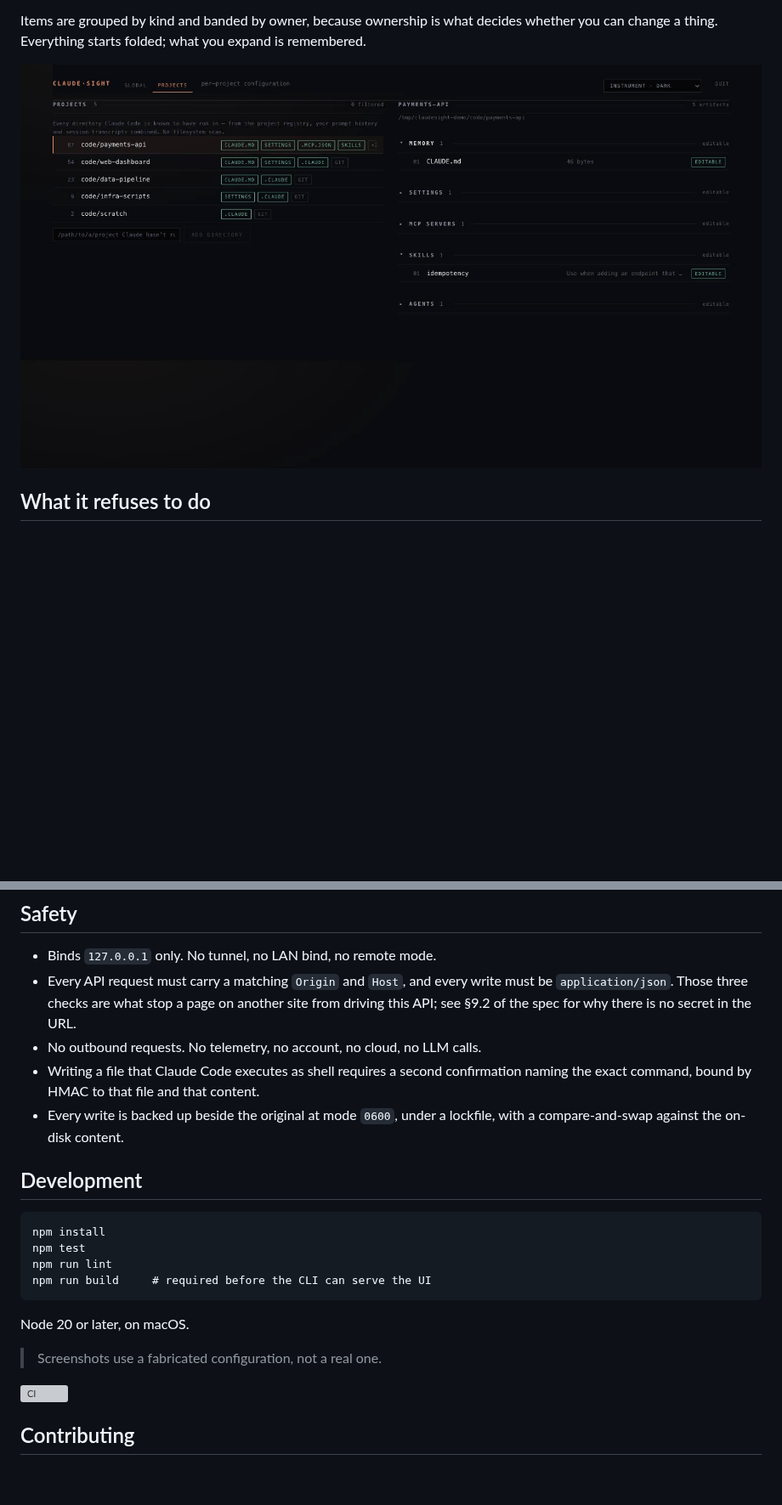
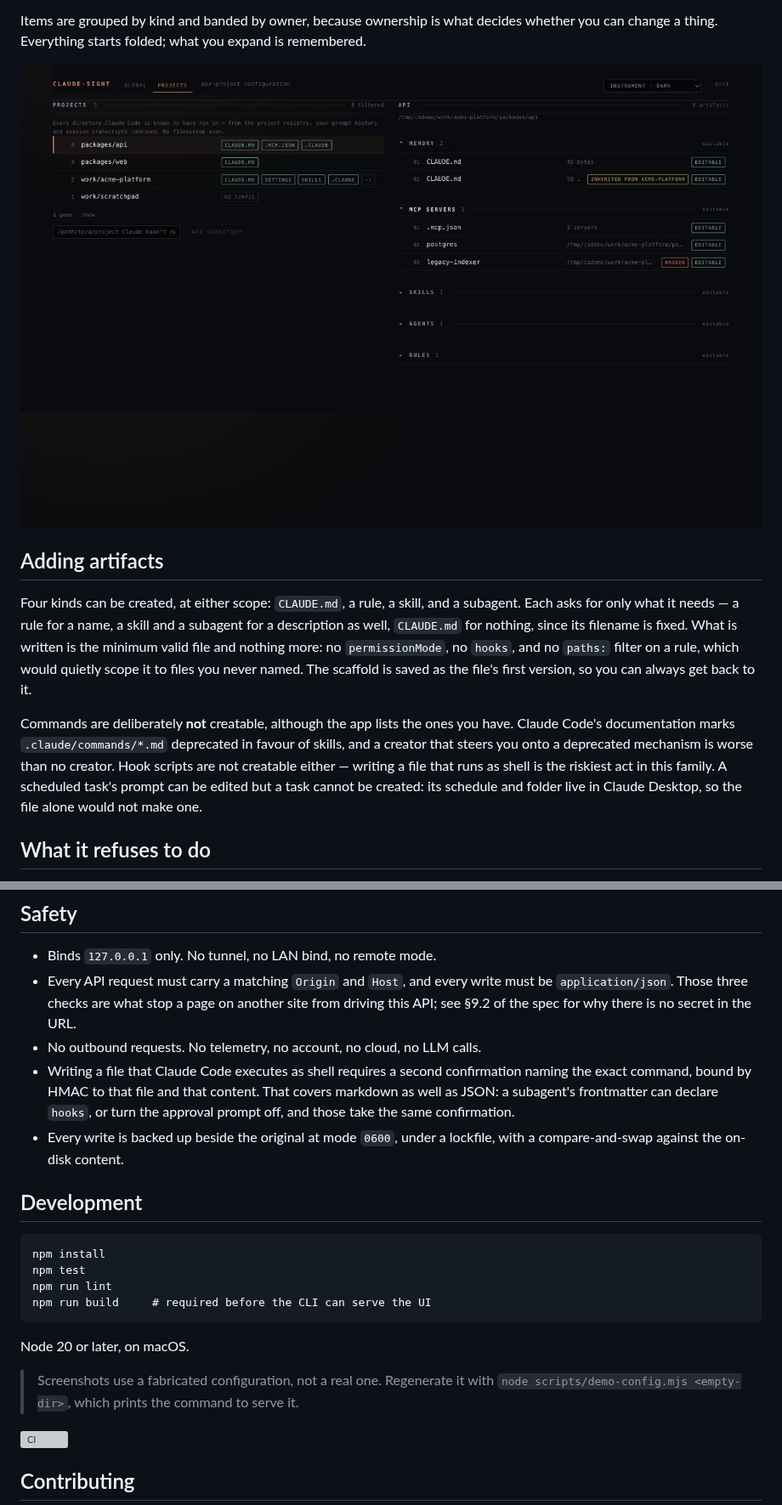
Before and after one commit to 8ballbb/claudesight, a Markdown page: README.md, 2 parts joined by grey strips. Shown at 85% size. Drawn GitHub-style; pictures changed too: docs/img/projects.jpg; blank space fills up the shorter version; grey boxes are pictures that could not be loaded.

```diff
--- a/README.md
+++ b/README.md
@@ -47,7 +63,23 @@ layout too, since its artifacts live at the repo root rather than under `.claude
 Items are grouped by kind and banded by owner, because ownership is what decides whether
 you can change a thing. Everything starts folded; what you expand is remembered.
 
-![The projects view: discovered projects on the left, the selected project's artifacts on the right](docs/img/projects.jpg)
+![The projects view: discovered projects on the left, the selected package on the right — a CLAUDE.md inherited from the repository root, and an MCP server whose command is not on PATH flagged as broken](docs/img/projects.jpg)
+
+## Adding artifacts
+
+Four kinds can be created, at either scope: `CLAUDE.md`, a rule, a skill, and a subagent.
+Each asks for only what it needs — a rule for a name, a skill and a subagent for a
+description as well, `CLAUDE.md` for nothing, since its filename is fixed. What is written
+is the minimum valid file and nothing more: no `permissionMode`, no `hooks`, and no
+`paths:` filter on a rule, which would quietly scope it to files you never named. The
+scaffold is saved as the file's first version, so you can always get back to it.
+
+Commands are deliberately **not** creatable, although the app lists the ones you have.
+Claude Code's documentation marks `.claude/commands/*.md` deprecated in favour of skills,
+and a creator that steers you onto a deprecated mechanism is worse than no creator.
+Hook scripts are not creatable either — writing a file that runs as shell is the riskiest
+act in this family. A scheduled task's prompt can be edited but a task cannot be created:
+its schedule and folder live in Claude Desktop, so the file alone would not make one.
 
 ## What it refuses to do
 
@@ -95,7 +134,9 @@ size limit — it says so and why, and is never reported as "no change".
   driving this API; see §9.2 of the spec for why there is no secret in the URL.
 - No outbound requests. No telemetry, no account, no cloud, no LLM calls.
 - Writing a file that Claude Code executes as shell requires a second confirmation
-  naming the exact command, bound by HMAC to that file and that content.
+  naming the exact command, bound by HMAC to that file and that content. That covers
+  markdown as well as JSON: a subagent's frontmatter can declare `hooks`, or turn the
+  approval prompt off, and those take the same confirmation.
 - Every write is backed up beside the original at mode `0600`, under a lockfile, with a
   compare-and-swap against the on-disk content.
 
@@ -108,7 +149,8 @@ size limit — it says so and why, and is never reported as "no change".
 
 Node 20 or later, on macOS.
 
-> Screenshots use a fabricated configuration, not a real one.
+> Screenshots use a fabricated configuration, not a real one. Regenerate it with
+> `node scripts/demo-config.mjs <empty-dir>`, which prints the command to serve it.
 
 [![CI](https://github.com/8ballbb/claudesight/actions/workflows/ci.yml/badge.svg)](https://github.com/8ballbb/claudesight/actions/workflows/ci.yml)
 
```
Also changed, not shown: other parts of README.md (+25 -2 lines), CONTRIBUTING.md (+12 -0 lines), SECURITY.md (+11 -2 lines), docs/img/global.jpg, 2 other files.
